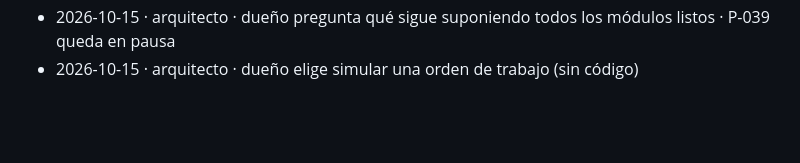
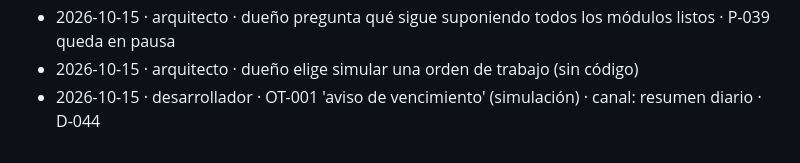
Before and after one commit to DiegoUniline/cotizaplus, a Markdown page: docs/bitacora.md, the part around the change. Drawn GitHub-style; blank space fills up the shorter version.

```diff
--- a/docs/bitacora.md
+++ b/docs/bitacora.md
@@ -51,3 +51,4 @@
 - 2026-10-15 · arquitecto · APROBADO clientes (96%) · D-043 · inicia Cotizaciones · P-039 abierta
 - 2026-10-15 · arquitecto · dueño pregunta qué sigue suponiendo todos los módulos listos · P-039 queda en pausa
 - 2026-10-15 · arquitecto · dueño elige simular una orden de trabajo (sin código)
+- 2026-10-15 · desarrollador · OT-001 'aviso de vencimiento' (simulación) · canal: resumen diario · D-044
```
Also changed, not shown: docs/decisiones.md (+5 -0 lines).
